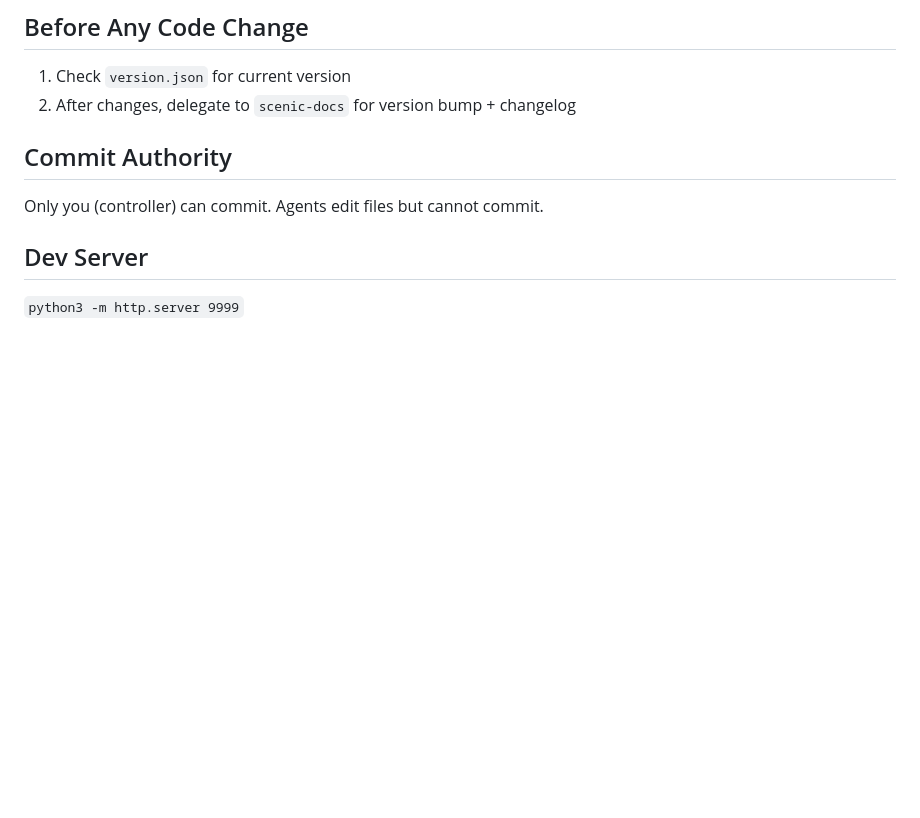
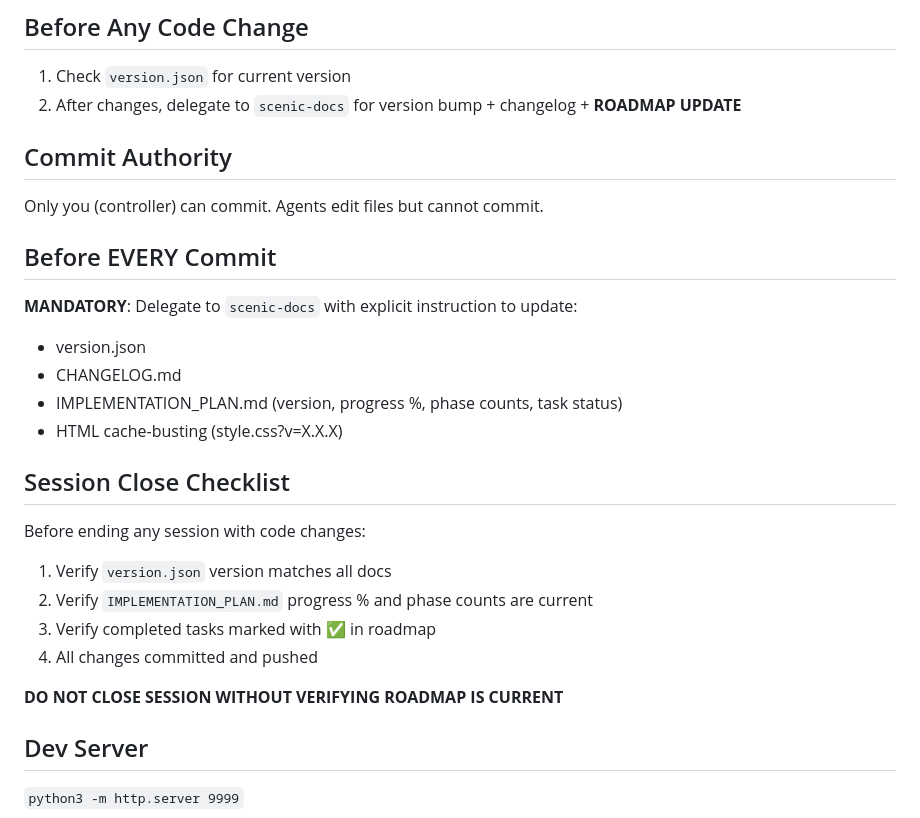
Before and after one commit to crambo70/DEV_PROJ_TEST, a Markdown page: CLAUDE.md, the part around the change. GitHub-like rendering; blank space fills up the shorter version.

Commit message:
Add mandatory roadmap update checklist to controller instructions
- Add "Before EVERY Commit" section with explicit scenic-docs delegation requirements
- Add "Session Close Checklist" to verify roadmap is current before ending
- Emphasize ROADMAP UPDATE alongside changelog in workflows
- Add warning: "DO NOT CLOSE SESSION WITHOUT VERIFYING ROADMAP IS CURRENT"

🤖 Generated with [Claude Code](https://claude.com/claude-code)

Co-Authored-By: Claude <noreply@anthropic.com>

```diff
--- a/CLAUDE.md
+++ b/CLAUDE.md
@@ -123,12 +123,30 @@ Now [verb] this...
 ## Before Any Code Change
 
 1. Check `version.json` for current version
-2. After changes, delegate to `scenic-docs` for version bump + changelog
+2. After changes, delegate to `scenic-docs` for version bump + changelog + **ROADMAP UPDATE**
 
 ## Commit Authority
 
 Only you (controller) can commit. Agents edit files but cannot commit.
 
+## Before EVERY Commit
+
+**MANDATORY**: Delegate to `scenic-docs` with explicit instruction to update:
+- version.json
+- CHANGELOG.md
+- IMPLEMENTATION_PLAN.md (version, progress %, phase counts, task status)
+- HTML cache-busting (style.css?v=X.X.X)
+
+## Session Close Checklist
+
+Before ending any session with code changes:
+1. Verify `version.json` version matches all docs
+2. Verify `IMPLEMENTATION_PLAN.md` progress % and phase counts are current
+3. Verify completed tasks marked with ✅ in roadmap
+4. All changes committed and pushed
+
+**DO NOT CLOSE SESSION WITHOUT VERIFYING ROADMAP IS CURRENT**
+
 ## Dev Server
 
 `python3 -m http.server 9999`
```
